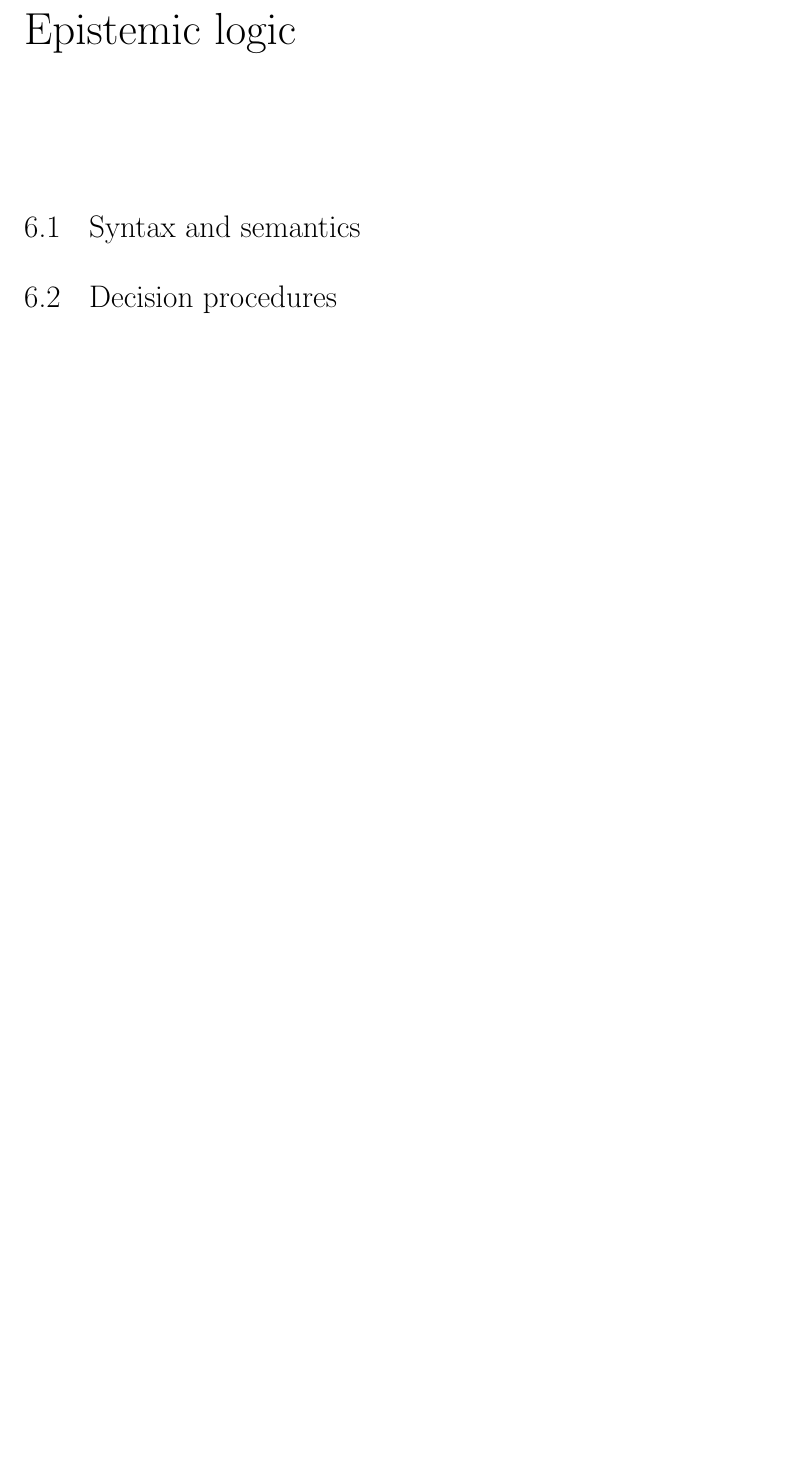
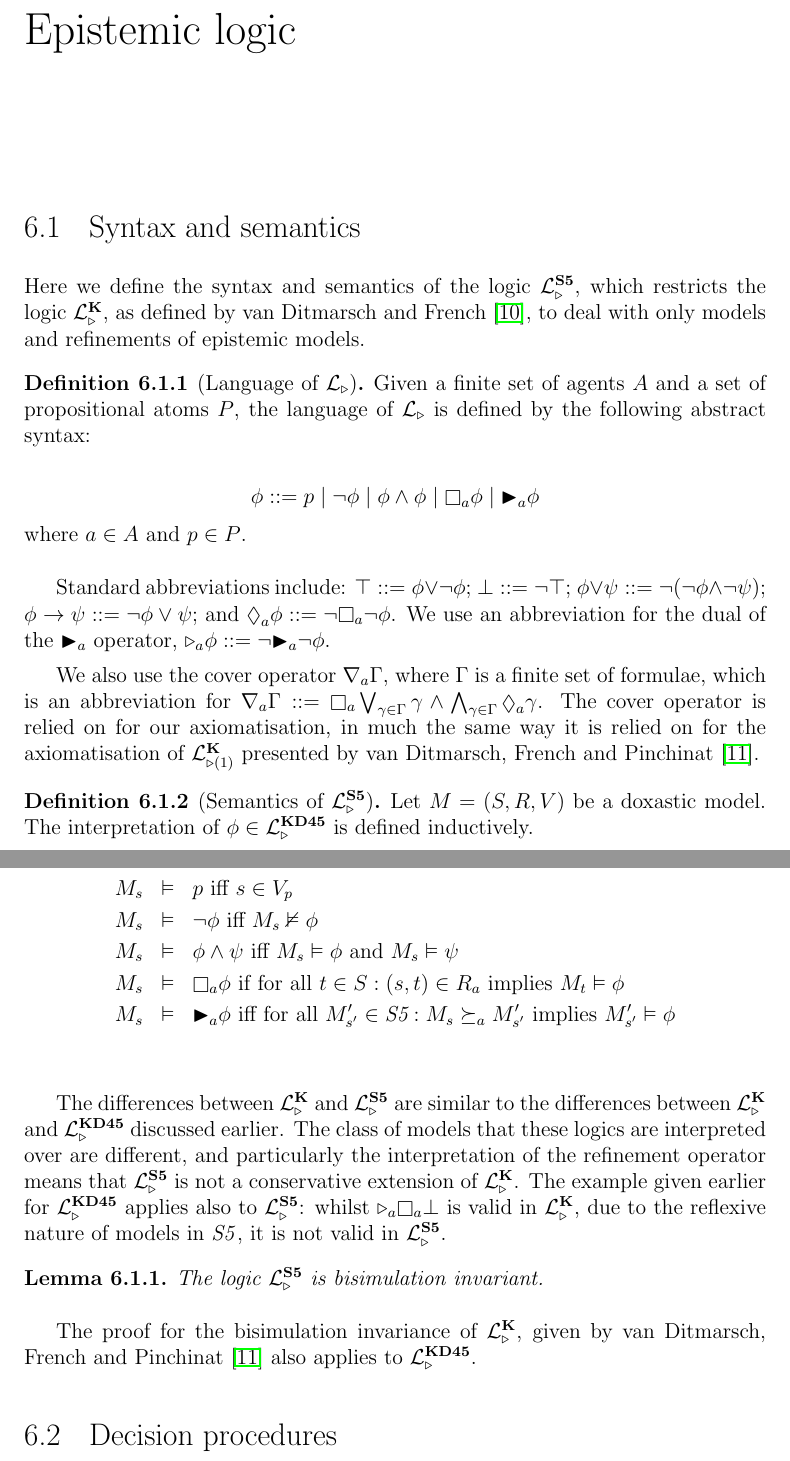
Before and after one commit to jameshales/honours-thesis, a LaTeX thesis (thesis.tex, which reads thesis-s5.tex): part of page 39 of 40 before the commit and two parts of pages 39 and 40 of 41 after it, the two joined at a grey line, cut so that both start at the same text, the shorter picture padded with empty space. Compiled offline with pdfLaTeX.

Commit message:
Added syntax and semantics for S5 section of thesis

```diff
--- a/thesis-s5.tex
+++ b/thesis-s5.tex
@@ -2,4 +2,77 @@
 
 \section{Syntax and semantics}
 
+Here we define the syntax and semantics of the logic \logicSF{}, which
+restricts the logic \logicKF{}, as defined by van Ditmarsch and
+French~\cite{french2009simulation}, to deal with only models and refinements of
+epistemic models.
+
+% TODO - more motiviation
+
+\begin{definition}[Language of \langF{}] % TODO - move to the K section
+Given a finite set of agents $A$ and a set of propositional atoms $P$, the
+language of \langF{} is defined by the following abstract syntax:
+
+$$
+\phi ::=    p \bnfalt
+            \neg \phi \bnfalt
+            \phi \land \phi \bnfalt
+            \knows_a \phi \bnfalt
+            \allrefs_a \phi
+$$
+where $a \in A$ and $p \in P$.
+\end{definition}
+
+Standard abbreviations include:
+$\top ::= \phi \lor \neg \phi$;
+$\bot ::= \neg \top$;
+$\phi \lor \psi ::= \neg (\neg \phi \land \neg \psi)$;
+$\phi \implies \psi ::= \neg \phi \lor \psi$;
+and $\suspects_a \phi ::= \neg \knows_a \neg \phi$.
+We use an abbreviation for the dual of the $\allrefs_a$ operator,
+$\somerefs_a \phi ::= \neg \allrefs_a \neg \phi$.
+
+We also use the cover operator $\covers_a \Gamma$, where $\Gamma$ is a finite
+set of formulae, which is an abbreviation for
+$\covers_a \Gamma ::= \knows_a \bigvee_{\gamma \in \Gamma} \gamma \land
+\bigwedge_{\gamma \in \Gamma} \suspects_a \gamma$. The cover operator is relied
+on for our axiomatisation, in much the same way it is relied on for the
+axiomatisation of \logicKiF{} presented by van Ditmarsch, French and
+Pinchinat~\cite{french2010future}. % TODO - include citation for cover operator
+
+\begin{definition}[Semantics of \logicSF{}]
+Let $M = (S, R, V)$ be a doxastic model. The interpretation of $\phi \in
+\logicKDF$ is defined inductively.
+
+\begin{eqnarray*}
+M_s &\entails& p \text{ iff } s \in V_p\\
+M_s &\entails& \neg \phi \text{ iff } M_s \nentails \phi\\
+M_s &\entails& \phi \land \psi \text{ iff } M_s \entails \phi \text{ and } M_s
+\entails \psi\\
+M_s &\entails& \knows_a \phi \text{ if for all } t \in S : (s, t) \in R_a \text{
+implies } M_t \entails \phi\\
+M_s &\entails& \allrefs_a \phi \text{ iff for all } M'_{s'} \in \classS : M_s
+\simulation_a M'_{s'} \text{ implies } M'_{s'} \entails \phi\\
+\end{eqnarray*}
+\end{definition}
+
+The differences between \logicKF{} and \logicSF{} are similar to the differences
+between \logicKF{} and \logicKDF{} discussed earlier. The class of models that
+these logics are interpreted over are different, and particularly the
+interpretation of the refinement operator means that \logicSF{} is not a
+conservative extension of \logicKF{}. The example given earlier for \logicKDF{}
+applies also to \logicSF{}: whilst $\somerefs_a \knows_a \bot$ is valid in
+\logicKF{}, due to the reflexive nature of models in \classS{}, it is not valid
+in \logicSF{}.
+
+\begin{lemma}
+The logic \logicSF{} is bisimulation invariant.
+\end{lemma}
+
+The proof for the bisimulation invariance of \logicKF{}, given by van Ditmarsch,
+French and Pinchinat~\cite{french2010future} also applies to \logicKDF{}.
+% TODO - more explanation?
+
+% TODO - examples
+
 \section{Decision procedures}
```
